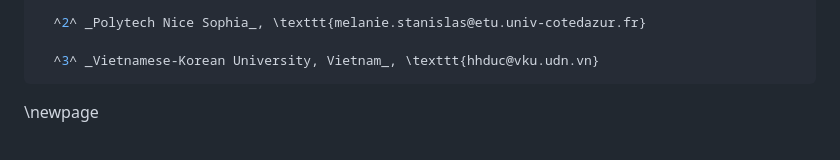
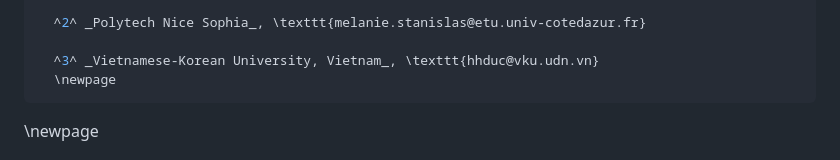
Before and after one commit to ozeliurs/SDN-Security, a Markdown page: papers/Anatomy of a DDoS Attack: From Host Infection to Service Denial.md, the part around the change. Rendered like a GitHub page.

Commit message:
feat: add new page just for toc

```diff
--- a/papers/Anatomy of a DDoS Attack: From Host Infection to Service Denial.md
+++ b/papers/Anatomy of a DDoS Attack: From Host Infection to Service Denial.md
@@ -10,6 +10,7 @@ include-before: |
   ^2^ _Polytech Nice Sophia_, \texttt{melanie.stanislas@etu.univ-cotedazur.fr}
 
   ^3^ _Vietnamese-Korean University, Vietnam_, \texttt{hhduc@vku.udn.vn}
+  \newpage
 ---
 \newpage
 # Acknowledgments
```
